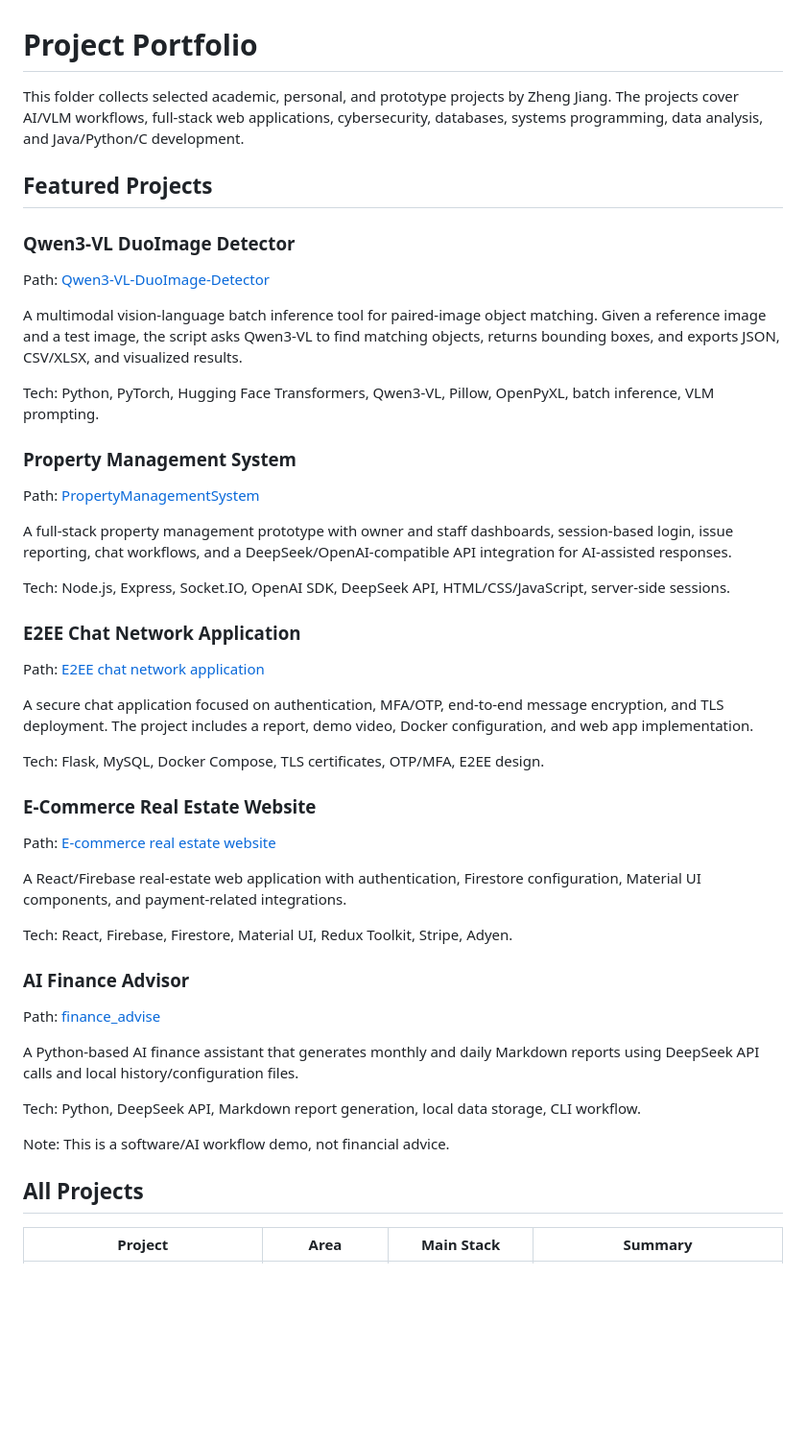
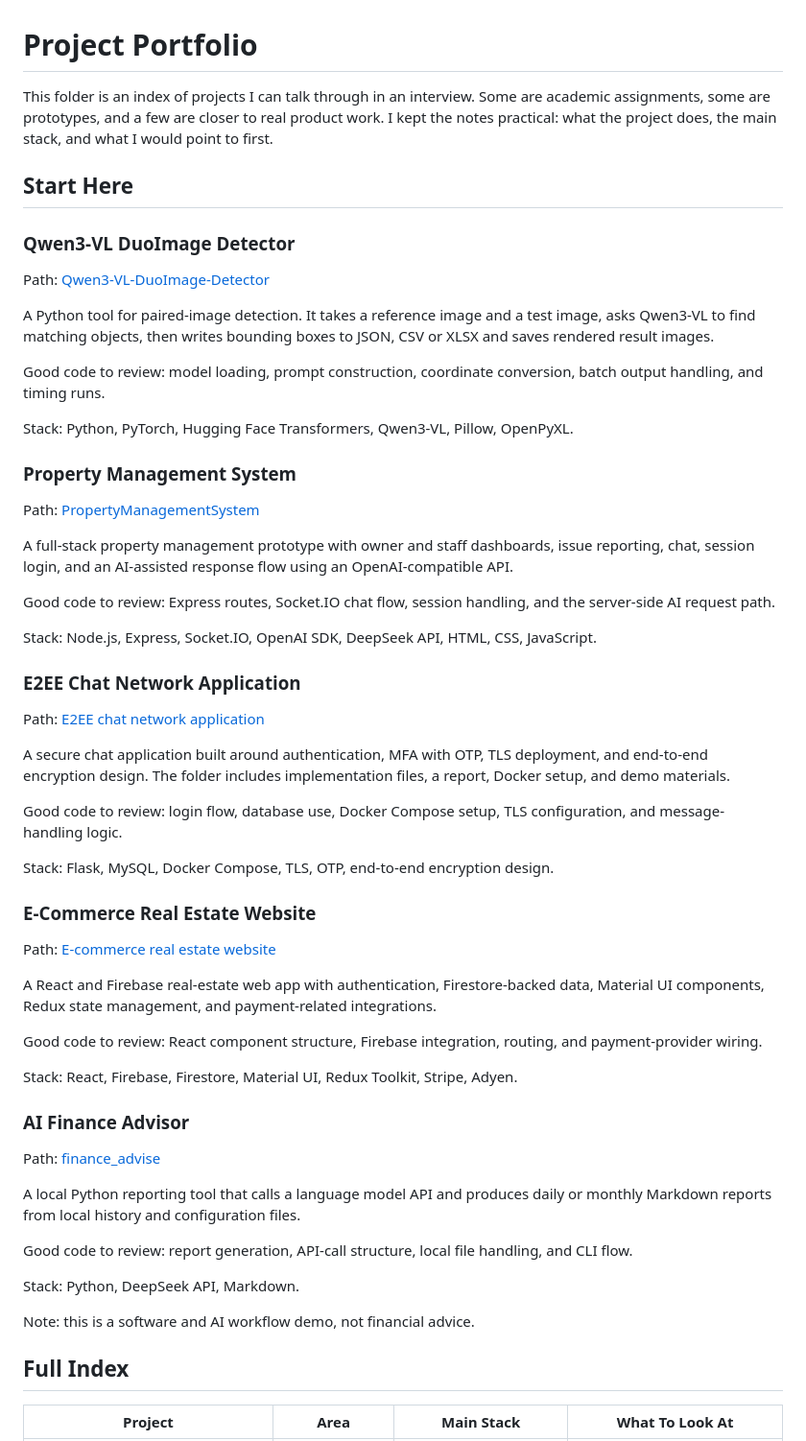
Before and after one commit to parker557/portfolio, a Markdown page: Projects/README.md, the part around one of its changes. Shown at 96% size. Drawn GitHub-style; blank space fills up the shorter version.

```diff
--- a/Projects/README.md
+++ b/Projects/README.md
@@ -1,52 +1,62 @@
 # Project Portfolio
 
-This folder collects selected academic, personal, and prototype projects by Zheng Jiang. The projects cover AI/VLM workflows, full-stack web applications, cybersecurity, databases, systems programming, data analysis, and Java/Python/C development.
+This folder is an index of projects I can talk through in an interview. Some are academic assignments, some are prototypes, and a few are closer to real product work. I kept the notes practical: what the project does, the main stack, and what I would point to first.
 
-## Featured Projects
+## Start Here
 
 ### Qwen3-VL DuoImage Detector
 
 Path: [Qwen3-VL-DuoImage-Detector](./Qwen3-VL-DuoImage-Detector/)
 
-A multimodal vision-language batch inference tool for paired-image object matching. Given a reference image and a test image, the script asks Qwen3-VL to find matching objects, returns bounding boxes, and exports JSON, CSV/XLSX, and visualized results.
+A Python tool for paired-image detection. It takes a reference image and a test image, asks Qwen3-VL to find matching objects, then writes bounding boxes to JSON, CSV or XLSX and saves rendered result images.
 
-Tech: Python, PyTorch, Hugging Face Transformers, Qwen3-VL, Pillow, OpenPyXL, batch inference, VLM prompting.
+Good code to review: model loading, prompt construction, coordinate conversion, batch output handling, and timing runs.
+
+Stack: Python, PyTorch, Hugging Face Transformers, Qwen3-VL, Pillow, OpenPyXL.
 
 ### Property Management System
 
 Path: [PropertyManagementSystem](./PropertyManagementSystem/)
 
-A full-stack property management prototype with owner and staff dashboards, session-based login, issue reporting, chat workflows, and a DeepSeek/OpenAI-compatible API integration for AI-assisted responses.
+A full-stack property management prototype with owner and staff dashboards, issue reporting, chat, session login, and an AI-assisted response flow using an OpenAI-compatible API.
 
-Tech: Node.js, Express, Socket.IO, OpenAI SDK, DeepSeek API, HTML/CSS/JavaScript, server-side sessions.
+Good code to review: Express routes, Socket.IO chat flow, session handling, and the server-side AI request path.
+
+Stack: Node.js, Express, Socket.IO, OpenAI SDK, DeepSeek API, HTML, CSS, JavaScript.
 
 ### E2EE Chat Network Application
 
 Path: [E2EE chat network application](./E2EE%20chat%20network%20application/)
 
-A secure chat application focused on authentication, MFA/OTP, end-to-end message encryption, and TLS deployment. The project includes a report, demo video, Docker configuration, and web app implementation.
+A secure chat application built around authentication, MFA with OTP, TLS deployment, and end-to-end encryption design. The folder includes implementation files, a report, Docker setup, and demo materials.
 
-Tech: Flask, MySQL, Docker Compose, TLS certificates, OTP/MFA, E2EE design.
+Good code to review: login flow, database use, Docker Compose setup, TLS configuration, and message-handling logic.
+
+Stack: Flask, MySQL, Docker Compose, TLS, OTP, end-to-end encryption design.
 
 ### E-Commerce Real Estate Website
 
 Path: [E-commerce real estate website](./E-commerce%20real%20estate%20website/)
 
-A React/Firebase real-estate web application with authentication, Firestore configuration, Material UI components, and payment-related integrations.
+A React and Firebase real-estate web app with authentication, Firestore-backed data, Material UI components, Redux state management, and payment-related integrations.
 
-Tech: React, Firebase, Firestore, Material UI, Redux Toolkit, Stripe, Adyen.
+Good code to review: React component structure, Firebase integration, routing, and payment-provider wiring.
+
+Stack: React, Firebase, Firestore, Material UI, Redux Toolkit, Stripe, Adyen.
 
 ### AI Finance Advisor
 
 Path: [finance_advise](./finance_advise/)
 
-A Python-based AI finance assistant that generates monthly and daily Markdown reports using DeepSeek API calls and local history/configuration files.
+A local Python reporting tool that calls a language model API and produces daily or monthly Markdown reports from local history and configuration files.
 
-Tech: Python, DeepSeek API, Markdown report generation, local data storage, CLI workflow.
+Good code to review: report generation, API-call structure, local file handling, and CLI flow.
 
-Note: This is a software/AI workflow demo, not financial advice.
+Stack: Python, DeepSeek API, Markdown.
 
-## All Projects
+Note: this is a software and AI workflow demo, not financial advice.
 
-| Project | Area | Main Stack | Summary |
+## Full Index
+
+| Project | Area | Main Stack | What To Look At |
 | --- | --- | --- | --- |
```
Also changed, not shown: other parts of Projects/README.md (+22 -22 lines), 1 other file.
